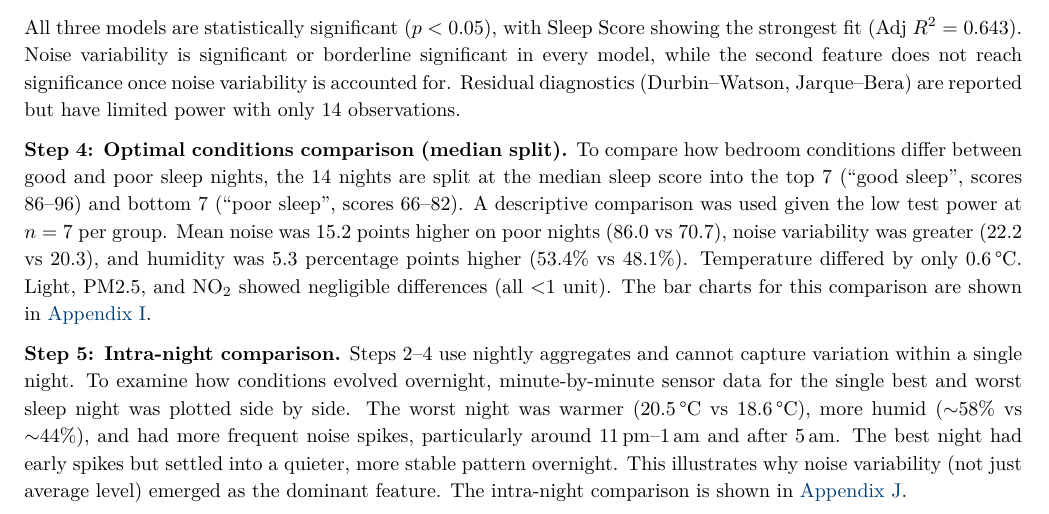
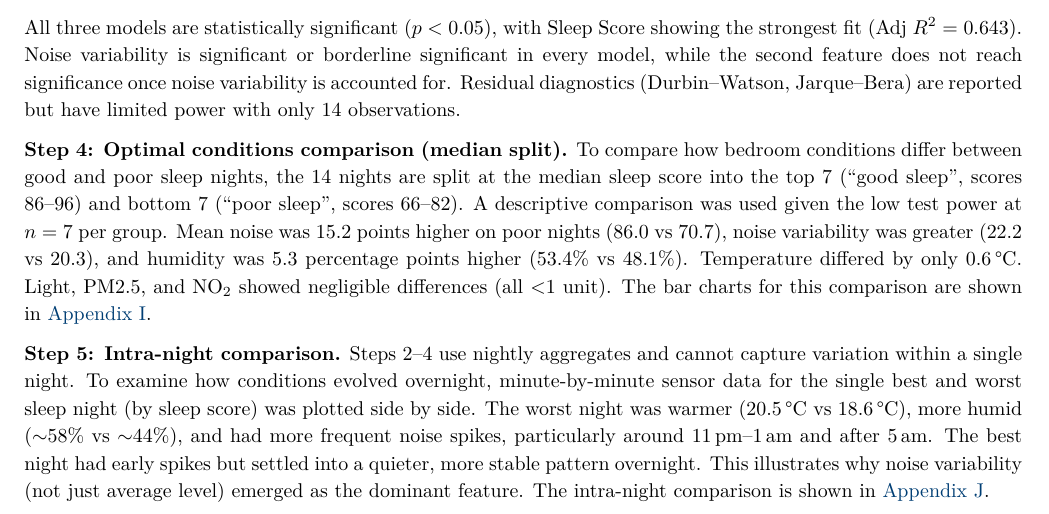
Before and after one commit to ya325icacuk/iot-sleep-environment-coursework, a LaTeX document (report/main.tex): part of page 8 of 20, cut so that both start at the same text. Compiled offline with pdfLaTeX.

Commit message:
Clarify best/worst night is by sleep score

```diff
--- a/report/main.tex
+++ b/report/main.tex
@@ -477,7 +477,7 @@ All three models are statistically significant ($p < 0.05$), with Sleep Score sh
 
 \textbf{Step 4: Optimal conditions comparison (median split).} To compare how bedroom conditions differ between good and poor sleep nights, the 14 nights are split at the median sleep score into the top 7 (``good sleep'', scores 86--96) and bottom 7 (``poor sleep'', scores 66--82). A descriptive comparison was used given the low test power at $n = 7$ per group. Mean noise was 15.2 points higher on poor nights (86.0 vs 70.7), noise variability was greater (22.2 vs 20.3), and humidity was 5.3 percentage points higher (53.4\% vs 48.1\%). Temperature differed by only 0.6\,\textdegree C. Light, PM2.5, and NO\textsubscript{2} showed negligible differences (all $<$1 unit). The bar charts for this comparison are shown in \hyperref[app:I]{Appendix~I}.
 
-\textbf{Step 5: Intra-night comparison.} Steps 2--4 use nightly aggregates and cannot capture variation within a single night. To examine how conditions evolved overnight, minute-by-minute sensor data for the single best and worst sleep night was plotted side by side. The worst night was warmer (20.5\,\textdegree C vs 18.6\,\textdegree C), more humid ($\sim$58\% vs $\sim$44\%), and had more frequent noise spikes, particularly around 11\,pm--1\,am and after 5\,am. The best night had early spikes but settled into a quieter, more stable pattern overnight. This illustrates why noise variability (not just average level) emerged as the dominant feature. The intra-night comparison is shown in \hyperref[app:J]{Appendix~J}.
+\textbf{Step 5: Intra-night comparison.} Steps 2--4 use nightly aggregates and cannot capture variation within a single night. To examine how conditions evolved overnight, minute-by-minute sensor data for the single best and worst sleep night (by sleep score) was plotted side by side. The worst night was warmer (20.5\,\textdegree C vs 18.6\,\textdegree C), more humid ($\sim$58\% vs $\sim$44\%), and had more frequent noise spikes, particularly around 11\,pm--1\,am and after 5\,am. The best night had early spikes but settled into a quieter, more stable pattern overnight. This illustrates why noise variability (not just average level) emerged as the dominant feature. The intra-night comparison is shown in \hyperref[app:J]{Appendix~J}.
 
 \subsubsection{Key Findings by Study Objective}
 
```
